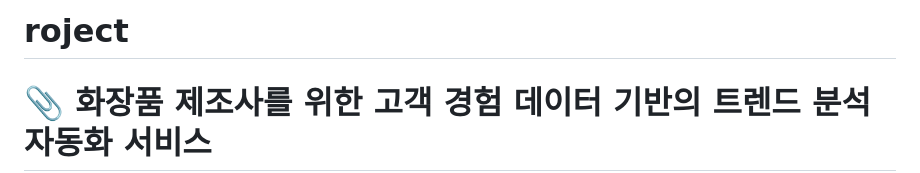
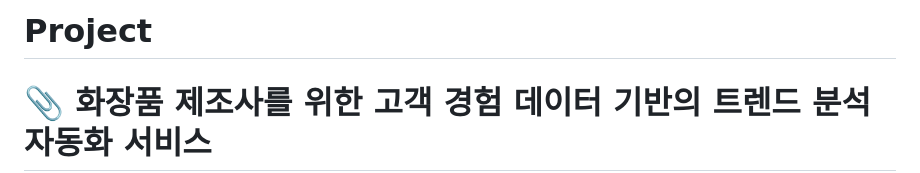
Before and after one commit to magnetic8/2nd_Project, a Markdown page: README.md, the part around the change. Drawn GitHub-style.

```diff
--- a/README.md
+++ b/README.md
@@ -1,4 +1,4 @@
-# roject
+# Project
 # 📎 화장품 제조사를 위한 고객 경험 데이터 기반의 트렌드 분석 자동화 서비스
 ![배경이미지](https://user-images.githubusercontent.com/108060144/214510105-71099c0a-2096-477c-93dd-b0ffc01c4050.jpg)
 
```
